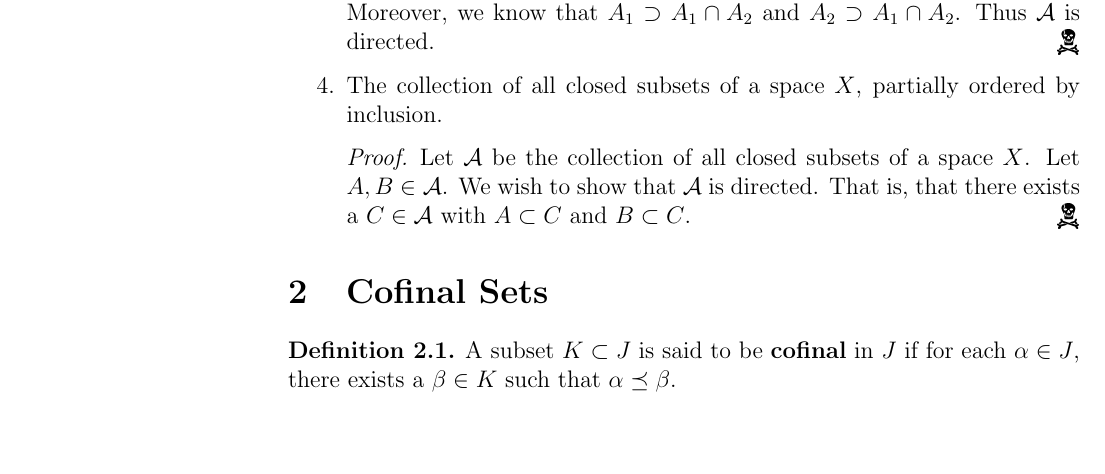
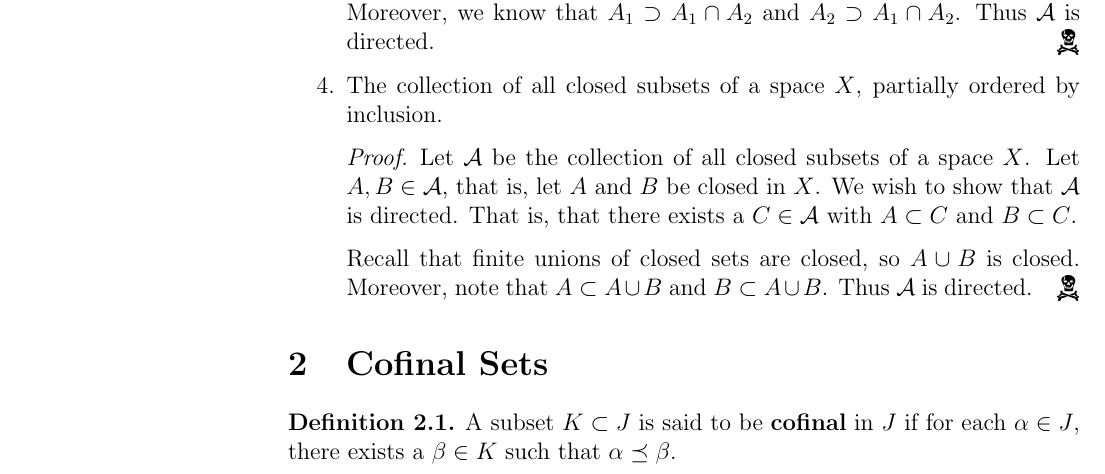
Before and after one commit to Notgnoshi/topological-nets, a LaTeX document (nets.tex): part of page 2 of 4, cut so that both start at the same text, the shorter picture padded with empty space. Compiled offline with pdfLaTeX.

Commit message:
Finish the first problem!!!

```diff
--- a/nets.tex
+++ b/nets.tex
@@ -90,10 +90,14 @@ Show the following are directed sets.
 
     \item The collection of all closed subsets of a space $X$, partially ordered by inclusion.
           \begin{proof}
-              Let $\mathcal A$ be the collection of all closed subsets of a space $X$. Let $A, B
-                  \in \mathcal A$. We wish to show that $\mathcal A$ is directed. That is, that
-              there exists a $C \in
+              Let $\mathcal A$ be the collection of all closed subsets of a space $X$.
+              Let $A, B \in \mathcal A$, that is, let $A$ and $B$ be closed in $X$.
+              We wish to show that $\mathcal A$ is directed. That is, that there exists a $C \in
                   \mathcal A$ with $A \subset C$ and $B \subset C$.
+
+              Recall that finite unions of closed sets are closed, so $A \cup B$ is closed.
+              Moreover, note that $A \subset A \cup B$ and $B \subset A \cup B$.
+              Thus $\mathcal A$ is directed.
           \end{proof}
 \end{enumerate}
 
```
